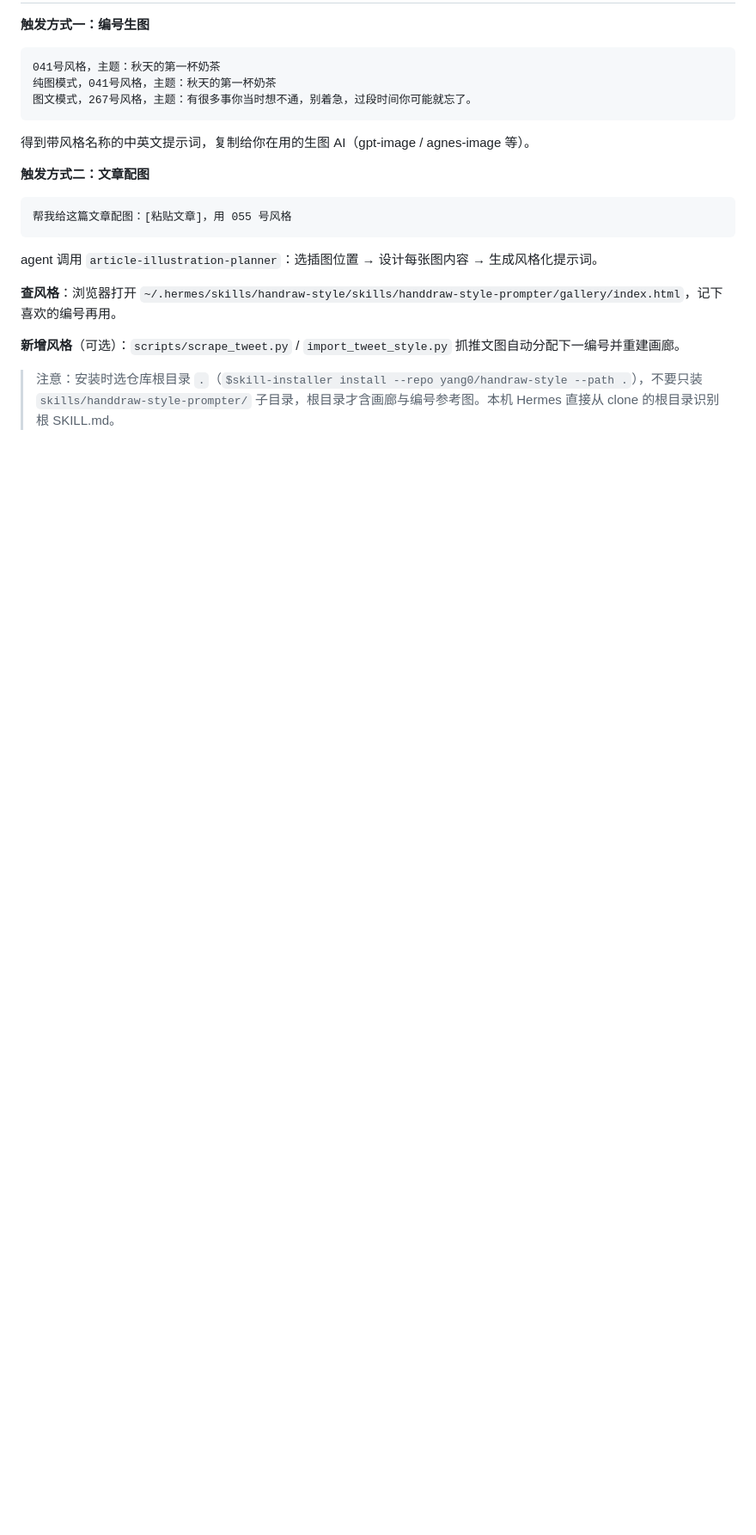
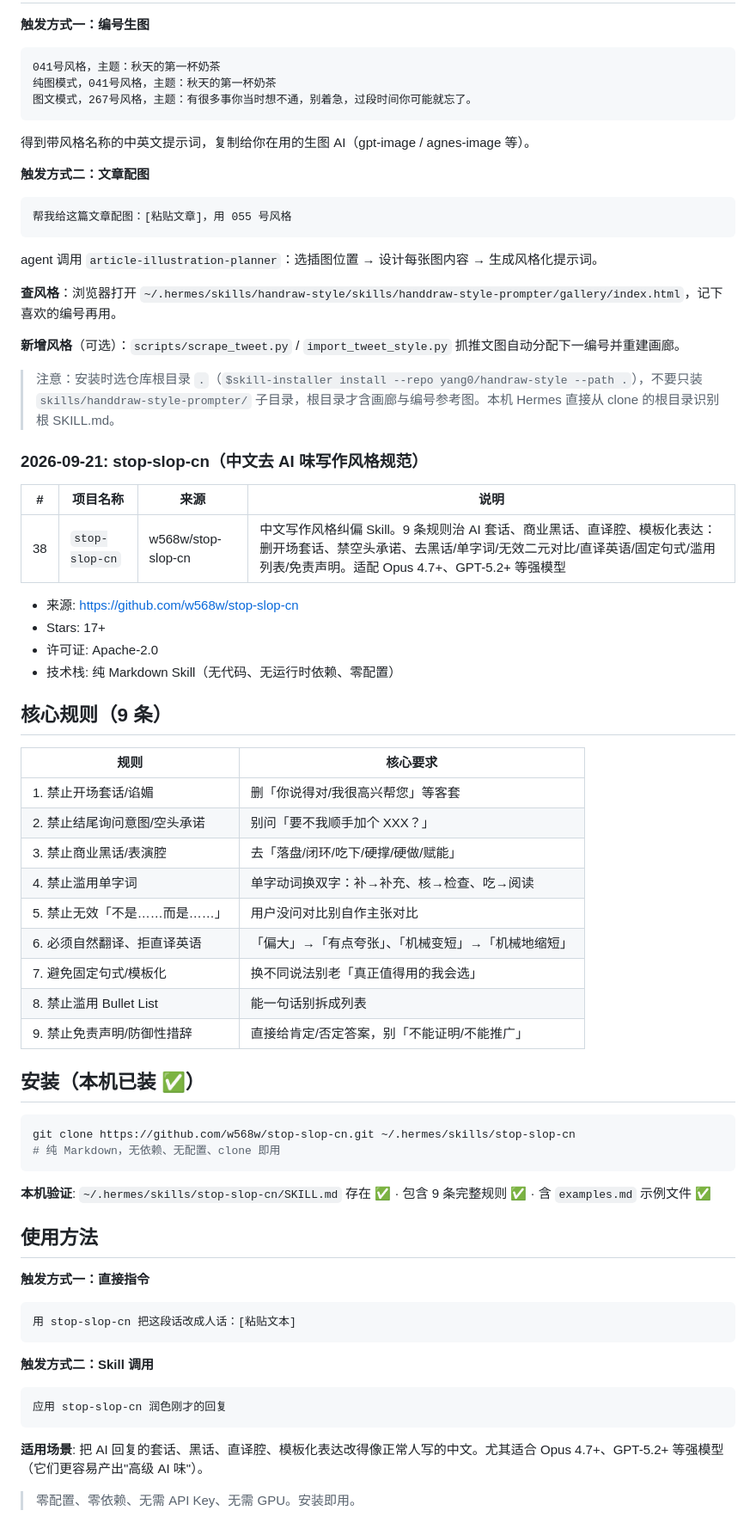
Before and after one commit to yorkLiu/MyDocuments, a Markdown page: installed_skills.md, the part around one of its changes. Shown at 86% size. GitHub-like rendering; blank space fills up the shorter version.

Commit message:
Add #38 stop-slop-cn (Chinese de-AI-writing style guide)

````diff
--- a/installed_skills.md
+++ b/installed_skills.md
@@ -560,3 +561,53 @@ agent 调用 `article-illustration-planner`：选插图位置 → 设计每张
 **新增风格**（可选）：`scripts/scrape_tweet.py` / `import_tweet_style.py` 抓推文图自动分配下一编号并重建画廊。
 
 > 注意：安装时选仓库根目录 `.`（`$skill-installer install --repo yang0/handraw-style --path .`），不要只装 `skills/handdraw-style-prompter/` 子目录，根目录才含画廊与编号参考图。本机 Hermes 直接从 clone 的根目录识别根 SKILL.md。
+
+### 2026-09-21: stop-slop-cn（中文去 AI 味写作风格规范）
+
+| # | 项目名称 | 来源 | 说明 |
+|---|---------|------|------|
+| 38 | `stop-slop-cn` | w568w/stop-slop-cn | 中文写作风格纠偏 Skill。9 条规则治 AI 套话、商业黑话、直译腔、模板化表达：删开场套话、禁空头承诺、去黑话/单字词/无效二元对比/直译英语/固定句式/滥用列表/免责声明。适配 Opus 4.7+、GPT-5.2+ 等强模型 |
+
+- 来源: https://github.com/w568w/stop-slop-cn
+- Stars: 17+
+- 许可证: Apache-2.0
+- 技术栈: 纯 Markdown Skill（无代码、无运行时依赖、零配置）
+
+## 核心规则（9 条）
+
+| 规则 | 核心要求 |
+|------|---------|
+| 1. 禁止开场套话/谄媚 | 删「你说得对/我很高兴帮您」等客套 |
+| 2. 禁止结尾询问意图/空头承诺 | 别问「要不我顺手加个 XXX？」 |
+| 3. 禁止商业黑话/表演腔 | 去「落盘/闭环/吃下/硬撑/硬做/赋能」 |
+| 4. 禁止滥用单字词 | 单字动词换双字：补→补充、核→检查、吃→阅读 |
+| 5. 禁止无效「不是……而是……」 | 用户没问对比别自作主张对比 |
+| 6. 必须自然翻译、拒直译英语 | 「偏大」→「有点夸张」、「机械变短」→「机械地缩短」 |
+| 7. 避免固定句式/模板化 | 换不同说法别老「真正值得用的我会选」 |
+| 8. 禁止滥用 Bullet List | 能一句话别拆成列表 |
+| 9. 禁止免责声明/防御性措辞 | 直接给肯定/否定答案，别「不能证明/不能推广」 |
+
+## 安装（本机已装 ✅）
+
+```bash
+git clone https://github.com/w568w/stop-slop-cn.git ~/.hermes/skills/stop-slop-cn
+# 纯 Markdown，无依赖、无配置、clone 即用
+```
+
+**本机验证**: `~/.hermes/skills/stop-slop-cn/SKILL.md` 存在 ✅ · 包含 9 条完整规则 ✅ · 含 `examples.md` 示例文件 ✅
+
+## 使用方法
+
+**触发方式一：直接指令**
+```
+用 stop-slop-cn 把这段话改成人话：[粘贴文本]
+```
+
+**触发方式二：Skill 调用**
+```
+应用 stop-slop-cn 润色刚才的回复
+```
+
+**适用场景**: 把 AI 回复的套话、黑话、直译腔、模板化表达改得像正常人写的中文。尤其适合 Opus 4.7+、GPT-5.2+ 等强模型（它们更容易产出"高级 AI 味"）。
+
+> 零配置、零依赖、无需 API Key、无需 GPU。安装即用。
````
Also changed, not shown: other parts of installed_skills.md (+1 -0 lines).
